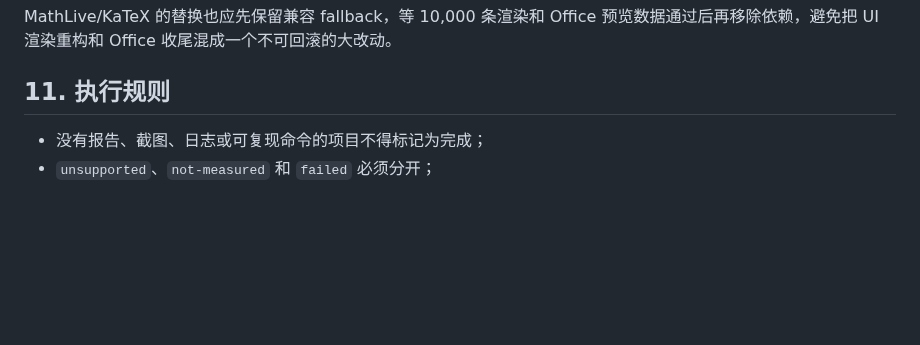
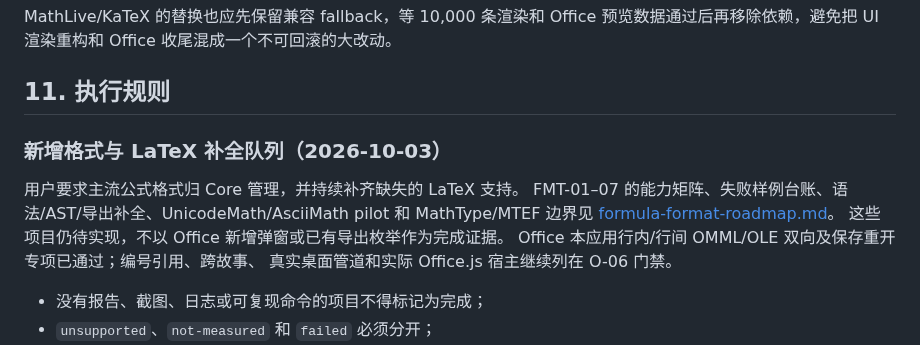
Before and after one commit to strangelion/latexsnipper-core, a Markdown page: docs/closing-plan.md, the part around the change. Drawn GitHub-style; blank space fills up the shorter version.

Commit message:
docs: plan Core formula format capabilities and LaTeX gap coverage

```diff
--- a/docs/closing-plan.md
+++ b/docs/closing-plan.md
@@ -352,6 +352,15 @@ MathLive/KaTeX 的替换也应先保留兼容 fallback，等 10,000 条渲染和
 
 ## 11. 执行规则
 
+### 新增格式与 LaTeX 补全队列（2026-10-03）
+
+用户要求主流公式格式归 Core 管理，并持续补齐缺失的 LaTeX 支持。
+FMT-01–07 的能力矩阵、失败样例台账、语法/AST/导出补全、UnicodeMath/AsciiMath
+pilot 和 MathType/MTEF 边界见 [formula-format-roadmap.md](formula-format-roadmap.md)。
+这些项目仍待实现，不以 Office 新增弹窗或已有导出枚举作为完成证据。
+Office 本应用行内/行间 OMML/OLE 双向及保存重开专项已通过；编号引用、跨故事、
+真实桌面管道和实际 Office.js 宿主继续列在 O-06 门禁。
+
 - 没有报告、截图、日志或可复现命令的项目不得标记为完成；
 - `unsupported`、`not-measured` 和 `failed` 必须分开；
 - 所有性能结论必须带平台、版本、seed 和重复次数；
```
Also changed, not shown: docs/formula-format-roadmap.md (added, +51 -0 lines).
